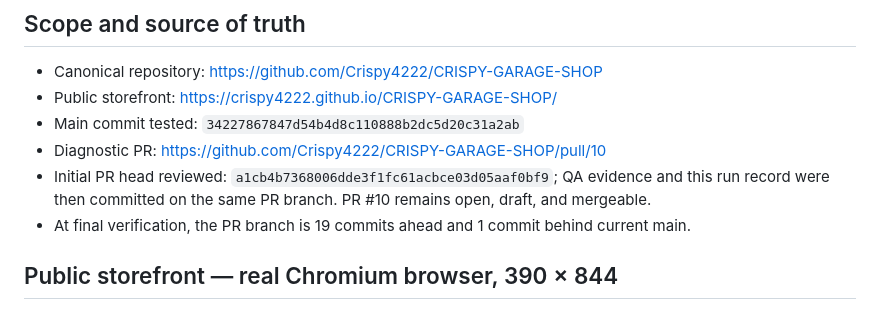
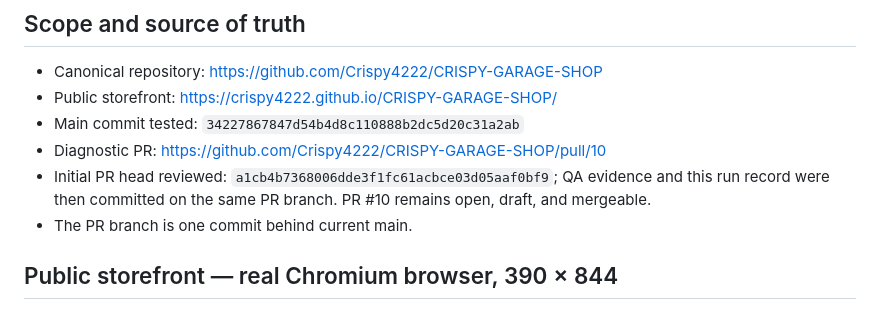
Before and after one commit to Crispy4222/CRISPY-GARAGE-SHOP, a Markdown page: docs/qa/2026-11-09-run.md, the part around the change. GitHub-like rendering.

Commit message:
Keep Garage QA run record current

```diff
--- a/docs/qa/2026-11-09-run.md
+++ b/docs/qa/2026-11-09-run.md
@@ -10,7 +10,7 @@
 - Main commit tested: `34227867847d54b4d8c110888b2dc5d20c31a2ab`
 - Diagnostic PR: https://github.com/Crispy4222/CRISPY-GARAGE-SHOP/pull/10
 - Initial PR head reviewed: `a1cb4b7368006dde3f1fc61acbce03d05aaf0bf9`; QA evidence and this run record were then committed on the same PR branch. PR #10 remains open, draft, and mergeable.
-- At final verification, the PR branch is 19 commits ahead and 1 commit behind current main.
+- The PR branch is one commit behind current main.
 
 ## Public storefront — real Chromium browser, 390 × 844
 - Storefront returned HTTP 200. `documentElement.scrollWidth=390` and `clientWidth=390`: no horizontal overflow.
```
